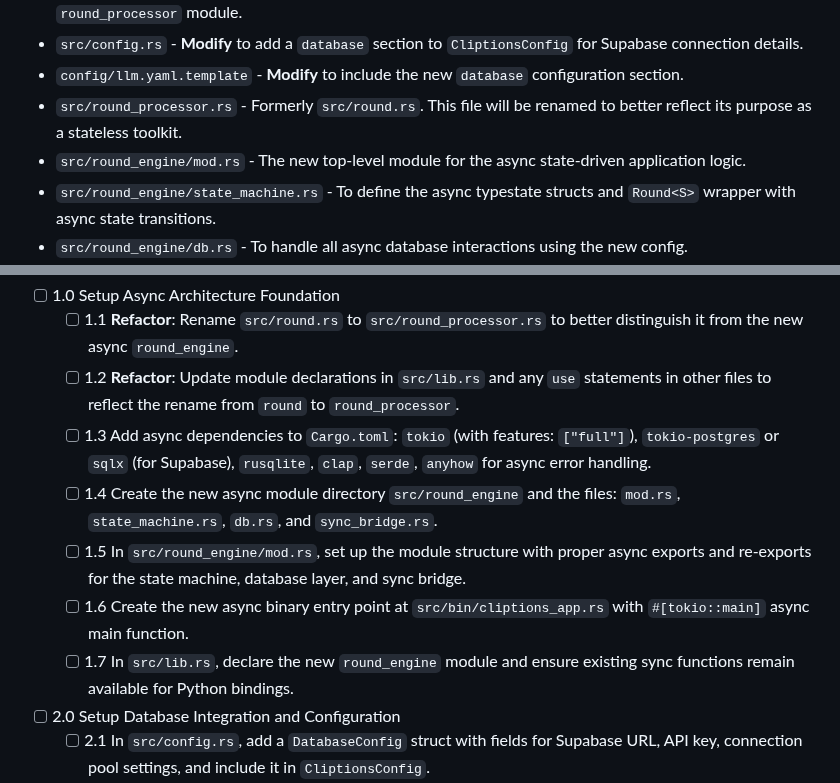
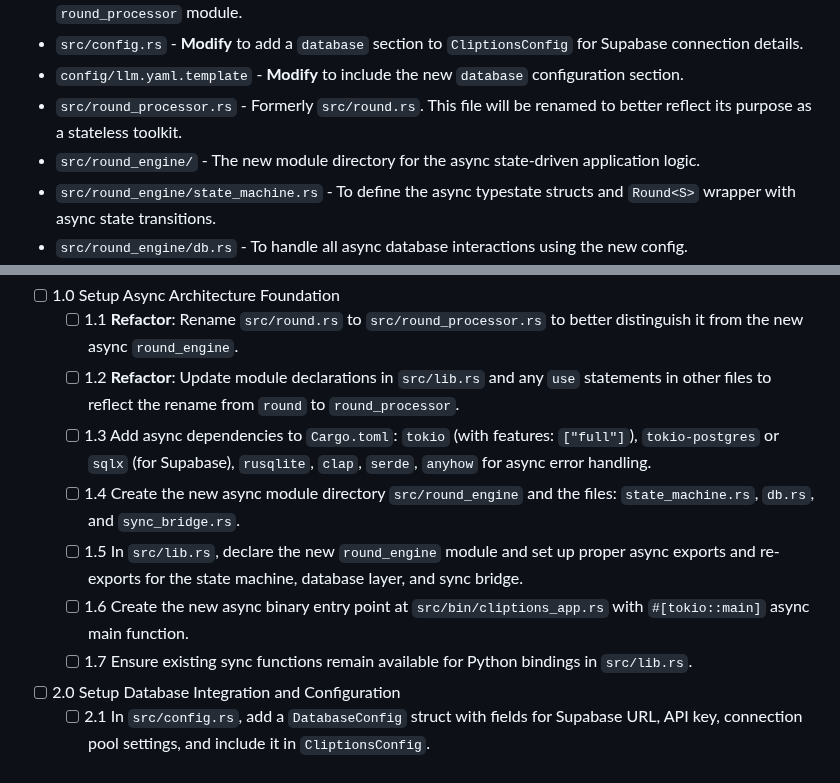
Before and after one commit to grasslandnetwork/cliptions, a Markdown page: tasks/tasks-prd-state-driven-round-engine.md, 2 parts joined by grey strips. GitHub-like rendering.

Commit message:
refactor: Update tasks for Rust 2024 Edition - remove mod.rs requirements
- Remove mod.rs from task 1.4 (not needed in Rust 2024)
- Consolidate module setup into src/lib.rs (task 1.5)
- Update generate-tasks rule to specify Rust 2024 Edition with rustc 1.86.0
- Document that mod.rs files are not needed in Rust 2024

Tasks now reflect modern Rust 2024 module structure for external team.

```diff
--- a/tasks/tasks-prd-state-driven-round-engine.md
+++ b/tasks/tasks-prd-state-driven-round-engine.md
@@ -5,7 +5,7 @@
 - `src/config.rs` - **Modify** to add a `database` section to `CliptionsConfig` for Supabase connection details.
 - `config/llm.yaml.template` - **Modify** to include the new `database` configuration section.
 - `src/round_processor.rs` - Formerly `src/round.rs`. This file will be renamed to better reflect its purpose as a stateless toolkit.
-- `src/round_engine/mod.rs` - The new top-level module for the async state-driven application logic.
+- `src/round_engine/` - The new module directory for the async state-driven application logic.
 - `src/round_engine/state_machine.rs` - To define the async typestate structs and `Round<S>` wrapper with async state transitions.
 - `src/round_engine/db.rs` - To handle all async database interactions using the new config.
 - `src/round_engine/sync_bridge.rs` - To provide sync compatibility wrappers for existing Python bindings.
@@ -25,10 +25,10 @@
   - [ ] 1.1 **Refactor**: Rename `src/round.rs` to `src/round_processor.rs` to better distinguish it from the new async `round_engine`.
   - [ ] 1.2 **Refactor**: Update module declarations in `src/lib.rs` and any `use` statements in other files to reflect the rename from `round` to `round_processor`.
   - [ ] 1.3 Add async dependencies to `Cargo.toml`: `tokio` (with features: `["full"]`), `tokio-postgres` or `sqlx` (for Supabase), `rusqlite`, `clap`, `serde`, `anyhow` for async error handling.
-  - [ ] 1.4 Create the new async module directory `src/round_engine` and the files: `mod.rs`, `state_machine.rs`, `db.rs`, and `sync_bridge.rs`.
-  - [ ] 1.5 In `src/round_engine/mod.rs`, set up the module structure with proper async exports and re-exports for the state machine, database layer, and sync bridge.
+  - [ ] 1.4 Create the new async module directory `src/round_engine` and the files: `state_machine.rs`, `db.rs`, and `sync_bridge.rs`.
+  - [ ] 1.5 In `src/lib.rs`, declare the new `round_engine` module and set up proper async exports and re-exports for the state machine, database layer, and sync bridge.
   - [ ] 1.6 Create the new async binary entry point at `src/bin/cliptions_app.rs` with `#[tokio::main]` async main function.
-  - [ ] 1.7 In `src/lib.rs`, declare the new `round_engine` module and ensure existing sync functions remain available for Python bindings.
+  - [ ] 1.7 Ensure existing sync functions remain available for Python bindings in `src/lib.rs`.
 
 - [ ] 2.0 Setup Database Integration and Configuration
   - [ ] 2.1 In `src/config.rs`, add a `DatabaseConfig` struct with fields for Supabase URL, API key, connection pool settings, and include it in `CliptionsConfig`.
```
